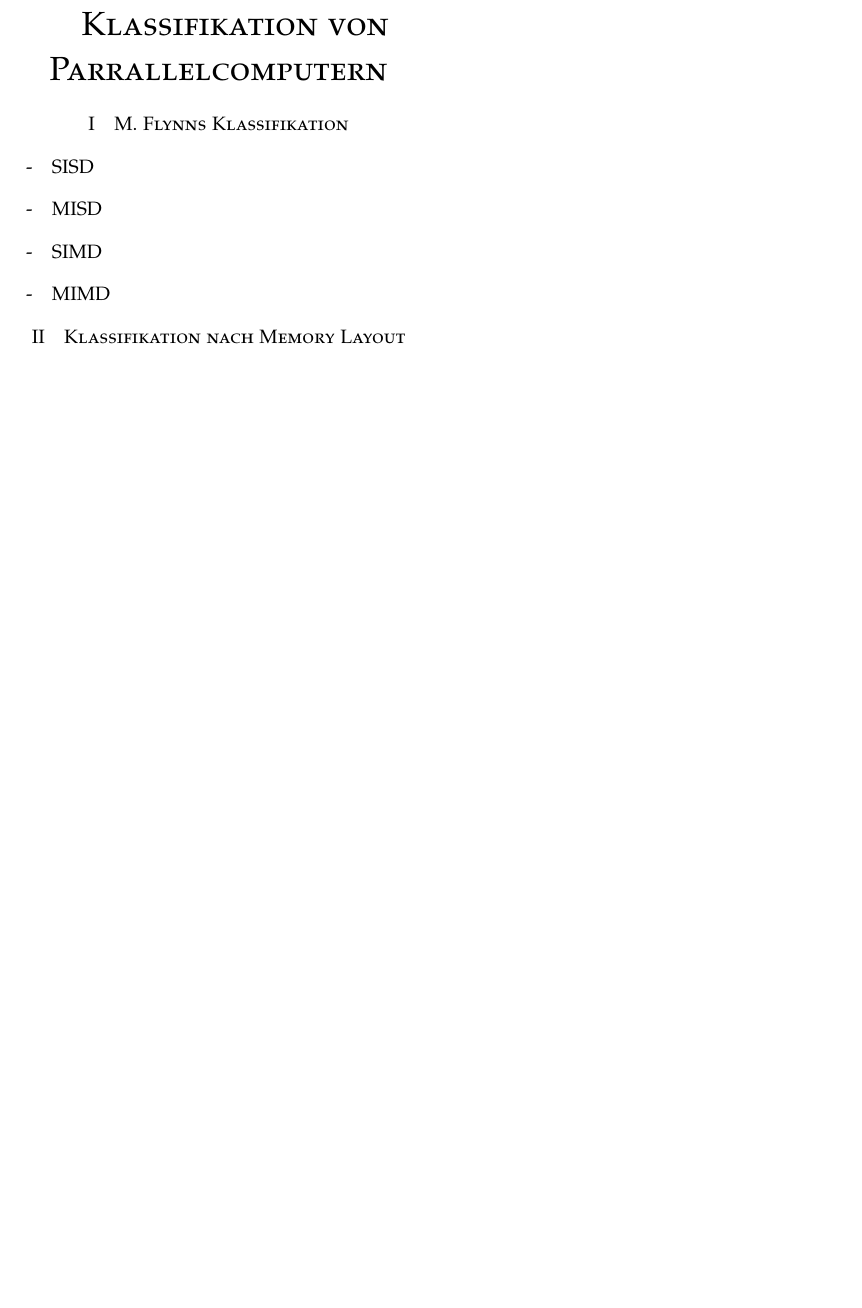
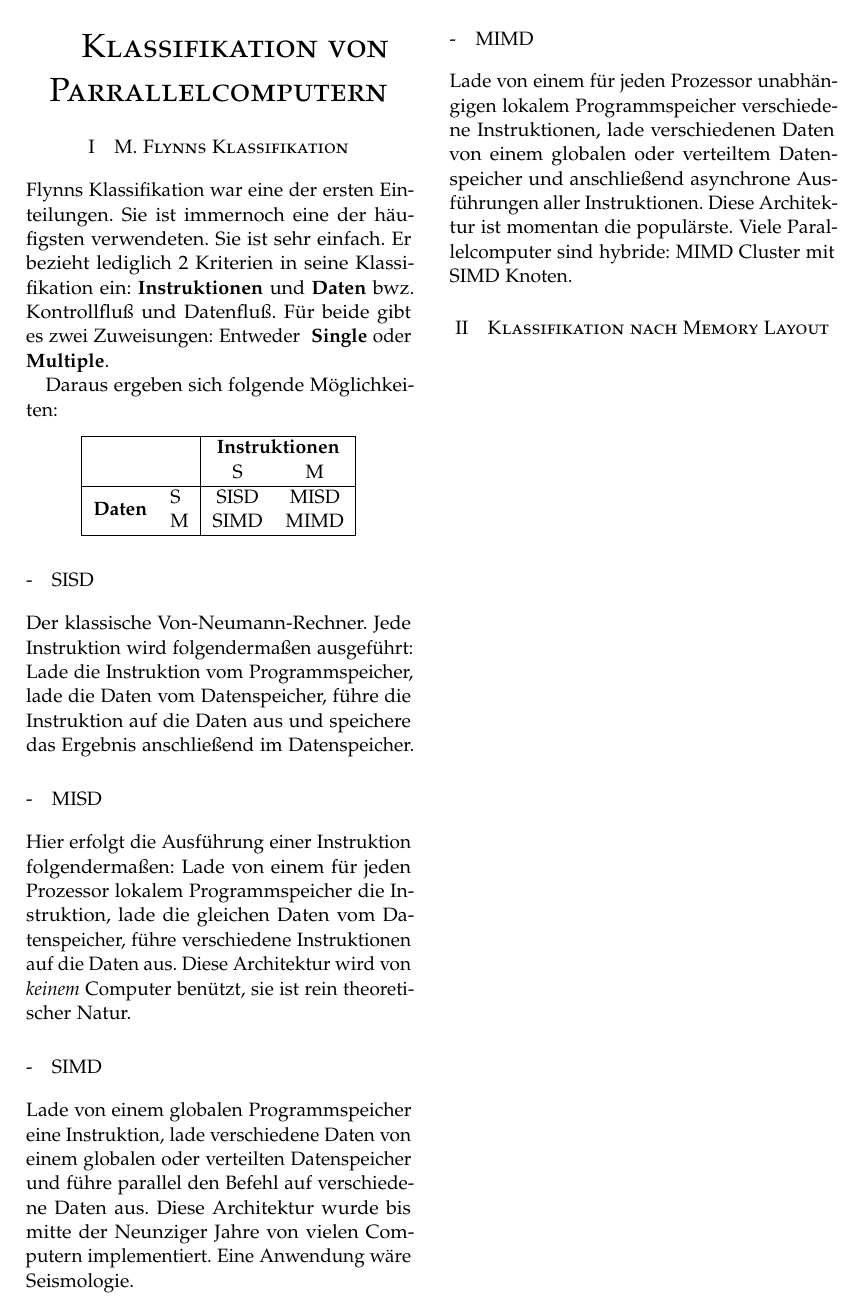
Before and after one commit to gwutz/studium-hpc, a LaTeX document (src/mitschrift.tex, which reads src/classification.tex, src/preambel.tex): part of page 5 of 5, cut at the place of the change, the shorter picture padded with empty space. Compiled offline with pdfLaTeX.

Commit message:
classification Flynn

```diff
--- a/src/classification.tex
+++ b/src/classification.tex
@@ -80,10 +90,46 @@ erreicht.
 \section{Klassifikation von Parrallelcomputern}
 
 \subsection{M. Flynns Klassifikation}
+Flynns Klassifikation war eine der ersten Einteilungen. Sie ist immernoch eine
+der häufigsten verwendeten. Sie ist sehr einfach. Er bezieht lediglich 2 Kriterien
+in seine Klassifikation ein: \textbf{Instruktionen} und \textbf{Daten} bwz.
+Kontrollfluß und Datenfluß. Für beide gibt es zwei Zuweisungen: Entweder \textbf{
+Single} oder \textbf{Multiple}.
+
+Daraus ergeben sich folgende Möglichkeiten:
+\begin{center}
+\begin{tabular}{|ll|cc|}\hline
+&&\multicolumn{2}{c|}{\textbf{Instruktionen}}\\
+&&S&M\\\hline
+\multirow{2}{*}{\textbf{Daten}}&S & SISD & MISD\\
+&M & SIMD & MIMD\\\hline
+\end{tabular}
+\end{center}
 
 \subsubsection{SISD}
+Der klassische Von-Neumann-Rechner. Jede Instruktion wird folgendermaßen ausgeführt:
+Lade die Instruktion vom Programmspeicher, lade die Daten vom Datenspeicher,
+führe die Instruktion auf die Daten aus und speichere das Ergebnis anschließend
+im Datenspeicher.
+
 \subsubsection{MISD}
+Hier erfolgt die Ausführung einer Instruktion folgendermaßen: Lade von einem
+für jeden Prozessor lokalem Programmspeicher die Instruktion, lade die gleichen
+Daten vom Datenspeicher, führe verschiedene Instruktionen auf die Daten aus.
+Diese Architektur wird von \textit{keinem} Computer benützt, sie ist rein theoretischer
+Natur.
+
 \subsubsection{SIMD}
+Lade von einem globalen Programmspeicher eine Instruktion, lade verschiedene Daten
+von einem globalen oder verteilten Datenspeicher und führe parallel den Befehl
+auf verschiedene Daten aus. Diese Architektur wurde bis mitte der Neunziger Jahre
+von vielen Computern implementiert. Eine Anwendung wäre Seismologie.
+
 \subsubsection{MIMD}
+Lade von einem für jeden Prozessor unabhängigen lokalem Programmspeicher verschiedene
+Instruktionen, lade verschiedenen Daten von einem globalen oder verteiltem
+Datenspeicher und anschließend asynchrone Ausführungen aller Instruktionen.
+Diese Architektur ist momentan die populärste. Viele Parallelcomputer sind
+hybride: MIMD Cluster mit SIMD Knoten.
 
 \subsection{Klassifikation nach Memory Layout}
--- a/src/preambel.tex
+++ b/src/preambel.tex
@@ -46,6 +46,8 @@
 \usepackage{xcolor}
 \usepackage{colortbl}
 \usepackage{graphicx}
+\usepackage{booktabs}
+\usepackage{tabularx}
 
 \newlength{\iconwidth}
 \setlength{\iconwidth}{1cm}
```
Also changed, not shown: src/classification.tex (10 more changed lines), 1 other file.
